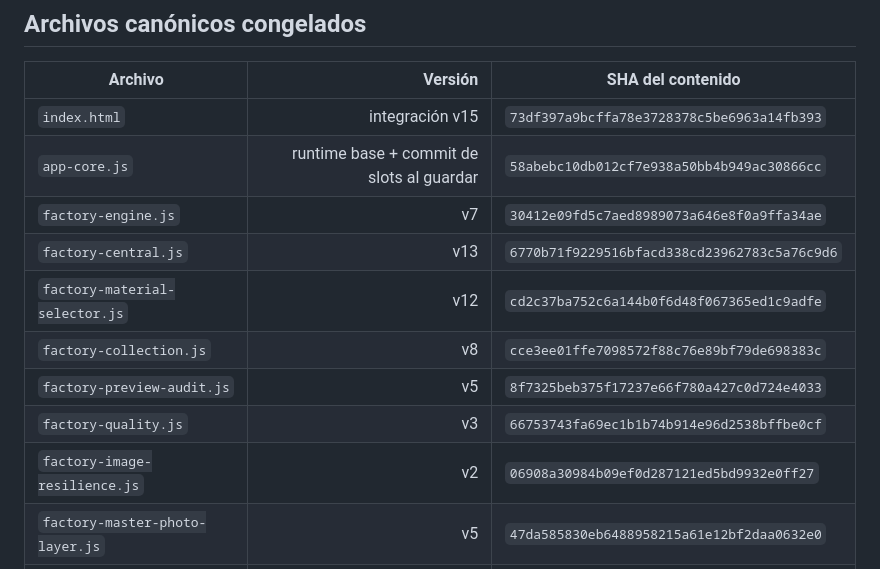
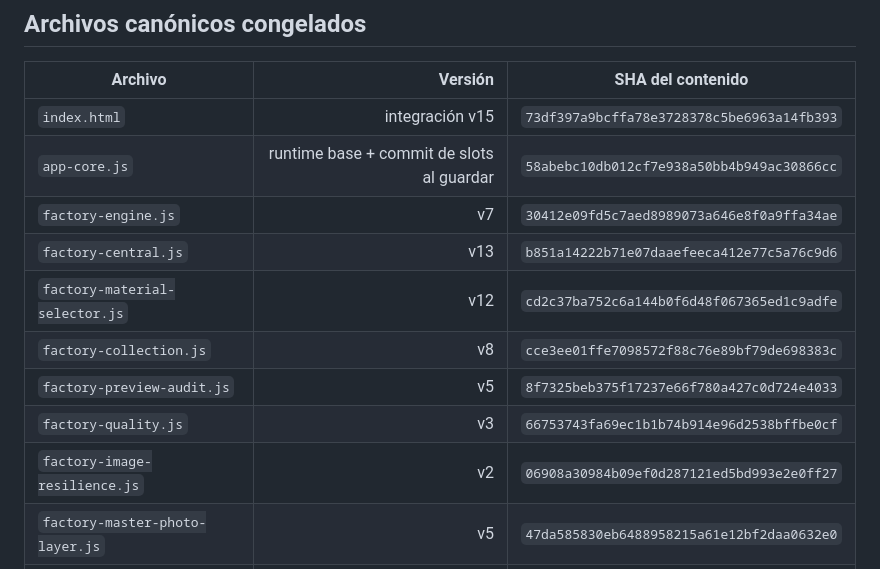
Before and after one commit to eliasmartinezcultural-glitch/fabrica-chanar, a Markdown page: FACTORY-FREEZE.md, the part around the change. Drawn GitHub-style.

Commit message:
freeze: corregir SHA canónico final

```diff
--- a/FACTORY-FREEZE.md
+++ b/FACTORY-FREEZE.md
@@ -29,12 +29,12 @@ La arquitectura funcional consolidada queda congelada sobre una sola cadena de p
 | `index.html` | integración v15 | `73df397a9bcffa78e3728378c5be6963a14fb393` |
 | `app-core.js` | runtime base + commit de slots al guardar | `58abebc10db012cf7e938a50bb4b949ac30866cc` |
 | `factory-engine.js` | v7 | `30412e09fd5c7aed8989073a646e8f0a9ffa34ae` |
-| `factory-central.js` | v13 | `6770b71f9229516bfacd338cd23962783c5a76c9d6` |
+| `factory-central.js` | v13 | `b851a14222b71e07daaefeeca412e77c5a76c9d6` |
 | `factory-material-selector.js` | v12 | `cd2c37ba752c6a144b0f6d48f067365ed1c9adfe` |
 | `factory-collection.js` | v8 | `cce3ee01ffe7098572f88c76e89bf79de698383c` |
 | `factory-preview-audit.js` | v5 | `8f7325beb375f17237e66f780a427c0d724e4033` |
 | `factory-quality.js` | v3 | `66753743fa69ec1b1b74b914e96d2538bffbe0cf` |
-| `factory-image-resilience.js` | v2 | `06908a30984b09ef0d287121ed5bd9932e0ff27` |
+| `factory-image-resilience.js` | v2 | `06908a30984b09ef0d287121ed5bd993e2e0ff27` |
 | `factory-master-photo-layer.js` | v5 | `47da585830eb6488958215a61e12bf2daa0632e0` |
 | `factory-product-template.js` | v3 | `dd229760ba4f572122a73fedd519727fbdc02a14` |
 | `factory-piece.js` | v3 | `0b3d567b62e1f3ff9974345ac5e5641d25f2a1a3` |
```
